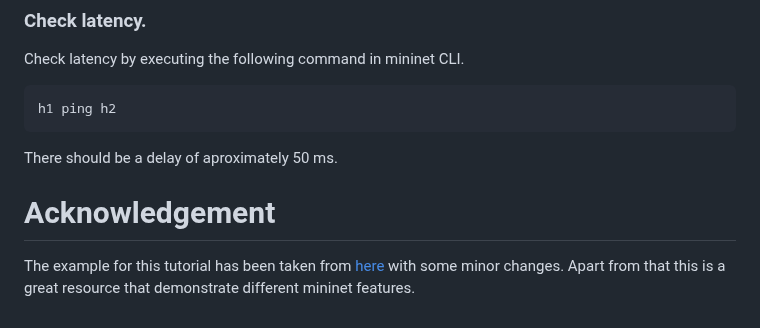
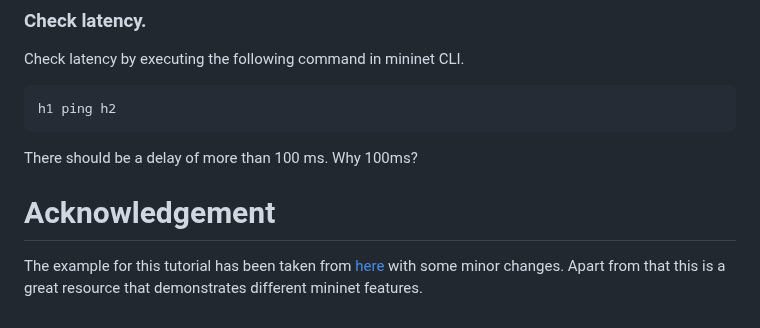
Before and after one commit to SNL-UCSB/cs-176b-tutorials-spring23, a Markdown page: tutorial3/README.md, the part around the change. GitHub-like rendering.

````diff
--- a/tutorial3/README.md
+++ b/tutorial3/README.md
@@ -127,7 +127,7 @@ Check latency by executing the following command in mininet CLI.
 ```
 h1 ping h2
 ```
-There should be a delay of aproximately 50 ms.
+There should be a delay of more than 100 ms. Why 100ms?
 # Acknowledgement
 
-The example for this tutorial has been taken from [here](https://github.com/mininet/mininet/tree/master/examples) with some minor changes. Apart from that this is a great resource  that demonstrate different mininet features.
+The example for this tutorial has been taken from [here](https://github.com/mininet/mininet/tree/master/examples) with some minor changes. Apart from that this is a great resource that demonstrates different mininet features.
````
